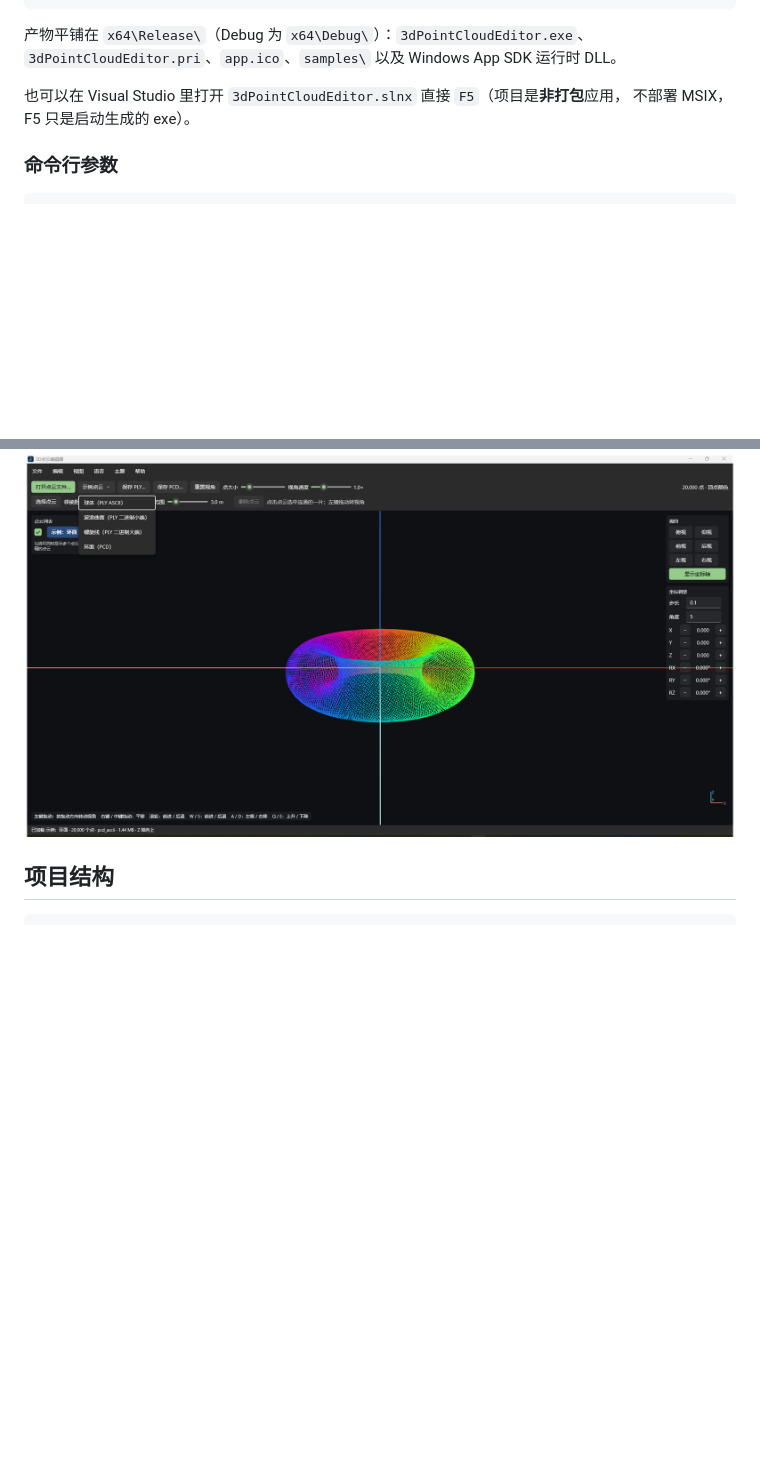
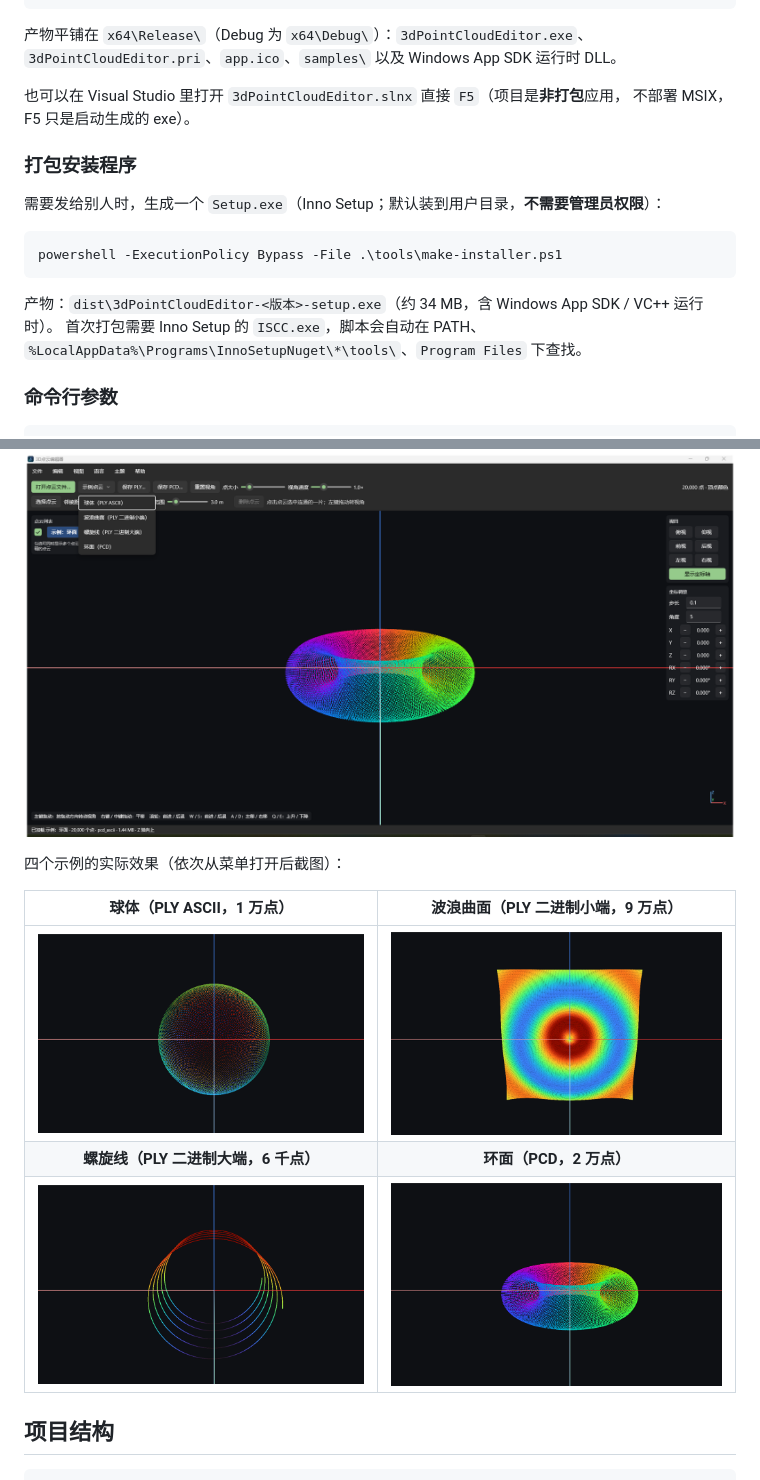
Before and after one commit to 1803213277/3dPointCloudEditor, a Markdown page: README.md, 2 parts joined by grey strips. Rendered like a GitHub page; pictures changed too: docs/images/samples/helix.png (added), docs/images/samples/sphere.png (added), docs/images/samples/torus.png (added); blank space fills up the shorter version.

Commit message:
docs: add sample screenshots and Setup.exe packaging

````diff
--- a/README.md
+++ b/README.md
@@ -58,6 +58,18 @@ msbuild .\3dPointCloudEditor\3dPointCloudEditor.vcxproj /p:Configuration=Release
 也可以在 Visual Studio 里打开 `3dPointCloudEditor.slnx` 直接 `F5`（项目是**非打包**应用，
 不部署 MSIX，F5 只是启动生成的 exe）。
 
+### 打包安装程序
+
+需要发给别人时，生成一个 `Setup.exe`（Inno Setup；默认装到用户目录，**不需要管理员权限**）：
+
+```powershell
+powershell -ExecutionPolicy Bypass -File .\tools\make-installer.ps1
+```
+
+产物：`dist\3dPointCloudEditor-<版本>-setup.exe`（约 34 MB，含 Windows App SDK / VC++ 运行时）。
+首次打包需要 Inno Setup 的 `ISCC.exe`，脚本会自动在 PATH、
+`%LocalAppData%\Programs\InnoSetupNuget\*\tools\`、`Program Files` 下查找。
+
 ### 命令行参数
 
 ```powershell
@@ -98,6 +110,14 @@ msbuild .\3dPointCloudEditor\3dPointCloudEditor.vcxproj /p:Configuration=Release
 （球体 / 波浪曲面 / 螺旋线 / 环面，覆盖 ASCII、二进制小端/大端和 PCD）：
 
 ![示例点云下拉菜单](docs/images/demo-menu.png)
+
+四个示例的实际效果（依次从菜单打开后截图）：
+
+| 球体（PLY ASCII，1 万点） | 波浪曲面（PLY 二进制小端，9 万点） |
+| :---: | :---: |
+| ![球体](docs/images/samples/sphere.png) | ![波浪曲面](docs/images/samples/wave.png) |
+| **螺旋线（PLY 二进制大端，6 千点）** | **环面（PCD，2 万点）** |
+| ![螺旋线](docs/images/samples/helix.png) | ![环面](docs/images/samples/torus.png) |
 
 ## 项目结构
 
````
Also changed, not shown: README.en.md (+20 -0 lines), 3 other files.
